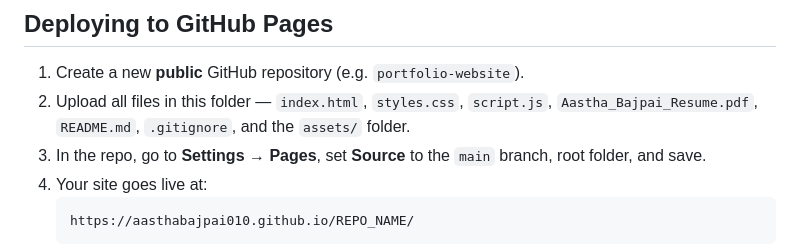
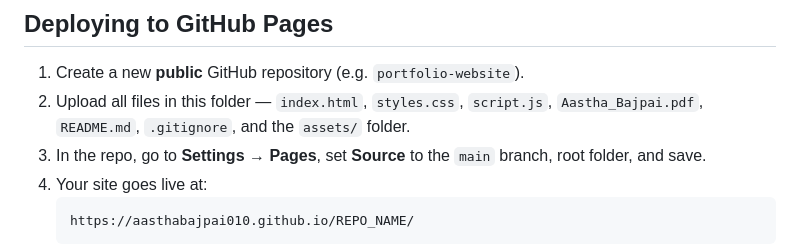
Before and after one commit to aasthabajpai010/aasthabajpai010.github.io, a Markdown page: README.md, the part around the change. GitHub-like rendering.

Commit message:
Fix 404 error

````diff
--- a/README.md
+++ b/README.md
@@ -64,7 +64,7 @@ To swap either image, just replace the file in `assets/images/` with a new one o
 ## Deploying to GitHub Pages
 
 1. Create a new **public** GitHub repository (e.g. `portfolio-website`).
-2. Upload all files in this folder — `index.html`, `styles.css`, `script.js`, `Aastha_Bajpai_Resume.pdf`, `README.md`, `.gitignore`, and the `assets/` folder.
+2. Upload all files in this folder — `index.html`, `styles.css`, `script.js`, `Aastha_Bajpai.pdf`, `README.md`, `.gitignore`, and the `assets/` folder.
 3. In the repo, go to **Settings → Pages**, set **Source** to the `main` branch, root folder, and save.
 4. Your site goes live at:
    ```
````
